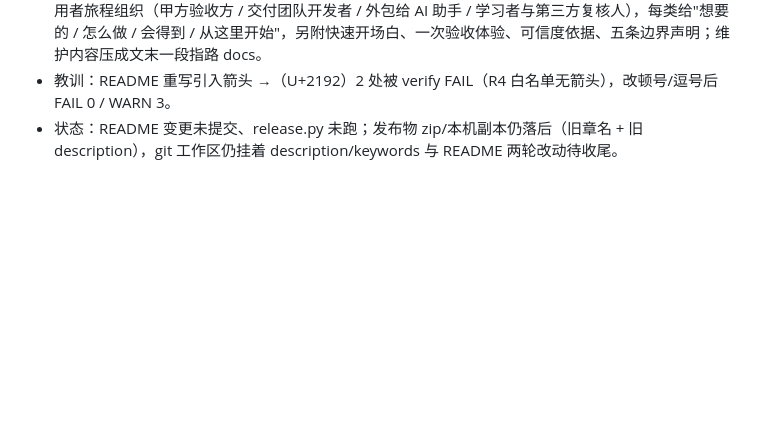
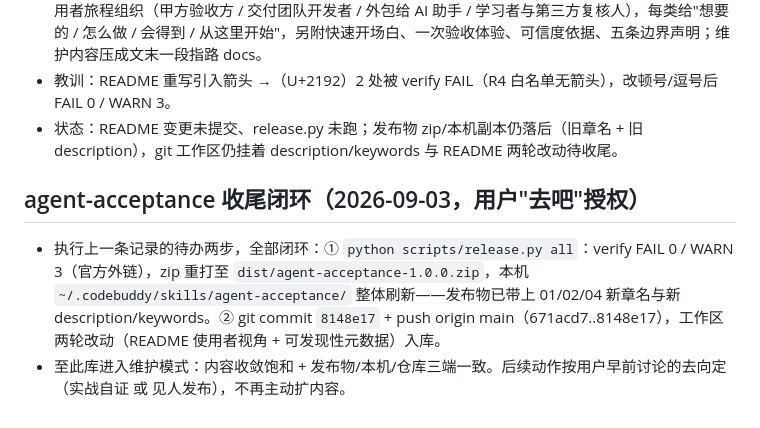
Before and after one commit to LPK3215/agent-acceptance, a Markdown page: .codebuddy/memory/2026-09-03.md, the part around the change. GitHub-like rendering; blank space fills up the shorter version.

Commit message:
docs: 追加 2026-09-03 收尾闭环日志

```diff
--- a/.codebuddy/memory/2026-09-03.md
+++ b/.codebuddy/memory/2026-09-03.md
@@ -91,3 +91,7 @@
 - README.md 全文重写：原后 60% 为维护视角（目录结构表 / 维护者速查 / 维护须知），改为按 4 类使用者旅程组织（甲方验收方 / 交付团队开发者 / 外包给 AI 助手 / 学习者与第三方复核人），每类给"想要的 / 怎么做 / 会得到 / 从这里开始"，另附快速开场白、一次验收体验、可信度依据、五条边界声明；维护内容压成文末一段指路 docs。
 - 教训：README 重写引入箭头 →（U+2192）2 处被 verify FAIL（R4 白名单无箭头），改顿号/逗号后 FAIL 0 / WARN 3。
 - 状态：README 变更未提交、release.py 未跑；发布物 zip/本机副本仍落后（旧章名 + 旧 description），git 工作区仍挂着 description/keywords 与 README 两轮改动待收尾。
+
+## agent-acceptance 收尾闭环（2026-09-03，用户"去吧"授权）
+- 执行上一条记录的待办两步，全部闭环：① `python scripts/release.py all`：verify FAIL 0 / WARN 3（官方外链），zip 重打至 `dist/agent-acceptance-1.0.0.zip`，本机 `~/.codebuddy/skills/agent-acceptance/` 整体刷新——发布物已带上 01/02/04 新章名与新 description/keywords。② git commit `8148e17` + push origin main（671acd7..8148e17），工作区两轮改动（README 使用者视角 + 可发现性元数据）入库。
+- 至此库进入维护模式：内容收敛饱和 + 发布物/本机/仓库三端一致。后续动作按用户早前讨论的去向定（实战自证 或 见人发布），不再主动扩内容。
```
